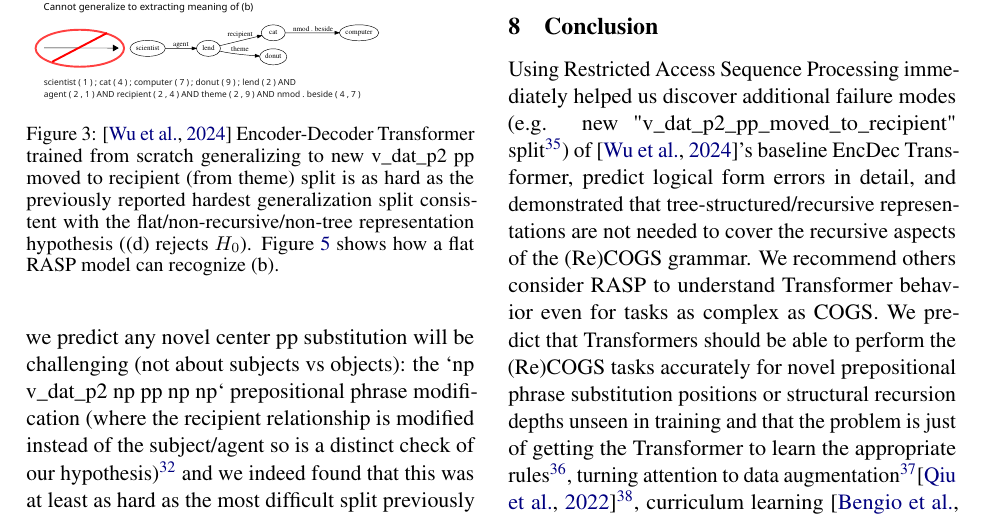
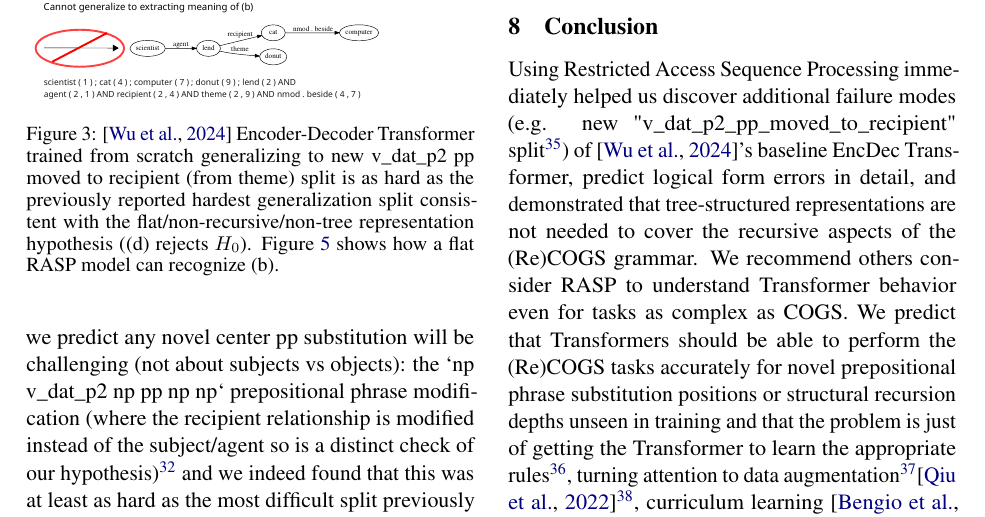
Before and after one commit to willy-b/RASP-for-ReCOGS, a LaTeX paper (main.tex): part of page 8 of 52, cut so that both start at the same text. Compiled offline with pdfLaTeX.

Commit message:
remove a distracting word from the conclusion, bold a footnote

```diff
--- a/main.tex
+++ b/main.tex
@@ -535,7 +535,7 @@ Maybe \citep{Wu2023} baseline EncDec is depth-constrained to learn a non-hierarc
 
 These results suggest we may interpret the poor performance on generalizing on unseen pp related modification related splits as arising from the baseline 2-4 layer EncDec Transformers learning a non-tree representation that cannot leverage the recursive grammar rule `np\_det pp np -> np\_pp -> np` during learning, thus requiring them to actually observe more of the various pp substitutions to learn them\footnote{\begin{footnotesize}See "Appendix: Composition and Learning" (\ref{composition_and_learning})\end{footnotesize}} (if pp masking as used by our RASP model is not learned instead). \section{Conclusion} Using Restricted Access Sequence Processing immediately helped us discover additional failure modes (e.g. new "v\_dat\_p2\_pp\_moved\_to\_recipient" split\footnote{\begin{footnotesize}After this paper was written we found our predicted split "v\_dat\_p2\_pp\_moved\_to\_recipient" has also been added to an extended separate (SLOG) version of COGS in \citep{li2023slogstructuralgeneralizationbenchmark}, sec 2.2.1 indirect object mod (4), confirmed difficult
 \end{footnotesize}
-}) of \citep{Wu2023}'s baseline EncDec Transformer, predict logical form errors in detail, and demonstrated that tree-structured/recursive representations are not needed to cover the recursive aspects of the (Re)COGS grammar. We recommend others consider RASP to understand Transformer behavior even for tasks as complex as COGS. We predict that Transformers should be able to perform the (Re)COGS tasks accurately for novel prepositional phrase substitution positions or structural recursion depths unseen in training and that the problem is just of getting the Transformer to learn the appropriate rules\footnote{\begin{footnotesize}e.g. to ignore "pp det common\_noun" and "pp proper\_noun" when finding nouns in relationships with verbs, which allows our RASP models to attain near perfect scores on (Re)COGS structural and depth generalizations\end{footnotesize}}, turning attention to data augmentation\footnote{\begin{footnotesize}We tried one augmentation (A\ref{v_dat_p2_recipient_pp-modification_for_generalization_assessment_and_data_augmentation_attempt}) out of many possible.
+}) of \citep{Wu2023}'s baseline EncDec Transformer, predict logical form errors in detail, and demonstrated that tree-structured representations are not needed to cover the recursive aspects of the (Re)COGS grammar. We recommend others consider RASP to understand Transformer behavior even for tasks as complex as COGS. We predict that Transformers should be able to perform the (Re)COGS tasks accurately for novel prepositional phrase substitution positions or structural recursion depths unseen in training and that the problem is just of getting the Transformer to learn the appropriate rules\footnote{\begin{footnotesize}e.g. to ignore "pp det common\_noun" and "pp proper\_noun" when finding nouns in relationships with verbs, which allows our RASP models to attain near perfect scores on (Re)COGS structural and depth generalizations\end{footnotesize}}, turning attention to data augmentation\footnote{\begin{footnotesize}We tried one augmentation (A\ref{v_dat_p2_recipient_pp-modification_for_generalization_assessment_and_data_augmentation_attempt}) out of many possible.
 \end{footnotesize}}\citep{qiu-etal-2022-improving}\footnote{contrasting \citep{qiu-etal-2022-improving}, the RASP-for-(Re)COGS flat solutions generalize to arbitrary depth (not just the depth of recursion demonstrated in augmented data)}, curriculum learning \citep{10.1145/1553374.1553380}, reinforcement learning \citep{Ranzato2015}, training objectives \citep{10.1162/tacl_a_00733}, and other approaches \citep{Csordas2021} \citep{ontanon-etal-2022-making}.
 
 \clearpage
```
Also changed, not shown: main.tex (2 more changed lines).
